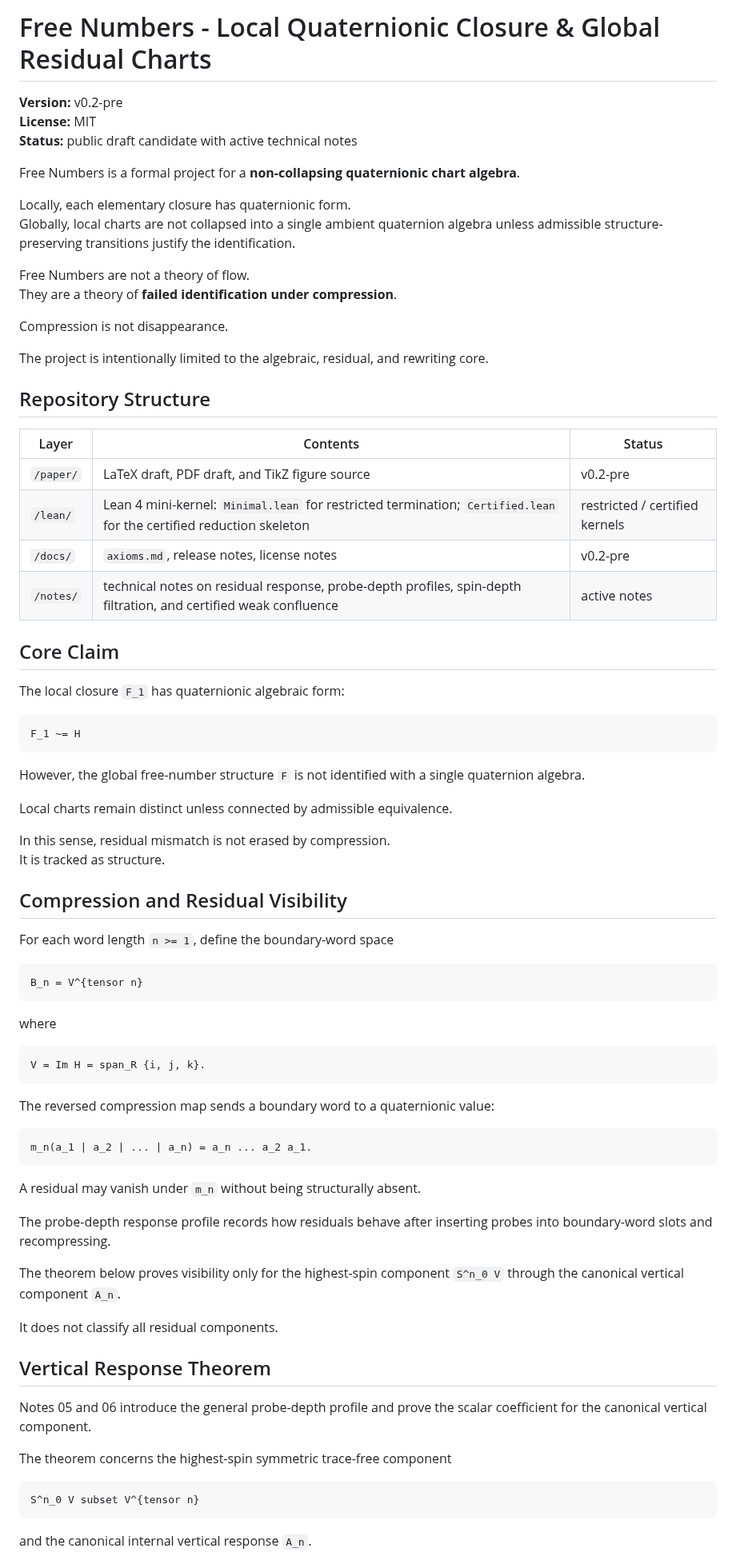
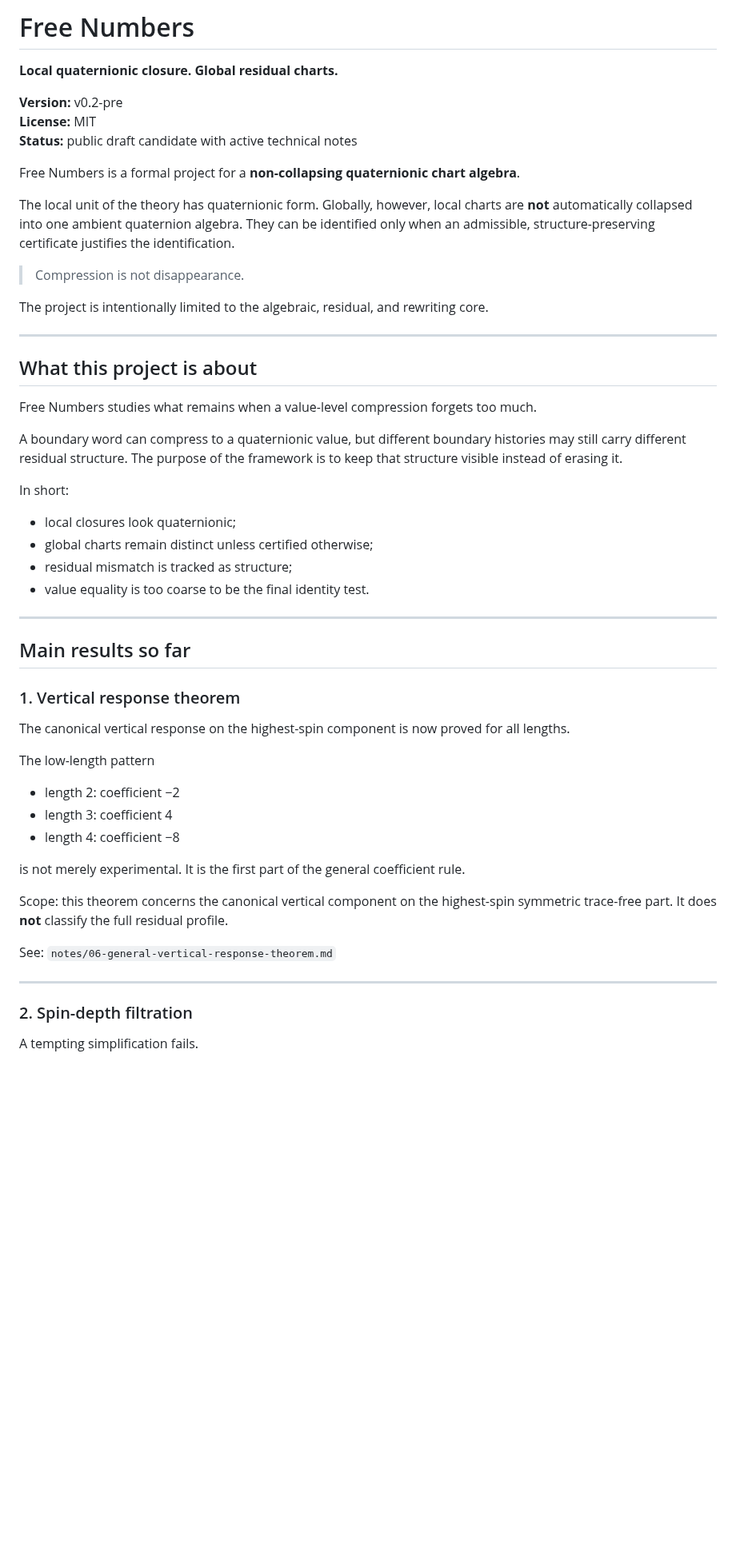
Before and after one commit to residual-chart-lab/free-number-core, a Markdown page: README.md, the part around one of its changes. Shown at 80% size. Rendered like a GitHub page; blank space fills up the shorter version.

````diff
--- a/README.md
+++ b/README.md
@@ -1,4 +1,6 @@
-# Free Numbers - Local Quaternionic Closure & Global Residual Charts
+# Free Numbers
+
+**Local quaternionic closure. Global residual charts.**
 
 **Version:** v0.2-pre
 **License:** MIT
@@ -6,77 +8,50 @@
 
 Free Numbers is a formal project for a **non-collapsing quaternionic chart algebra**.
 
-Locally, each elementary closure has quaternionic form.
-Globally, local charts are not collapsed into a single ambient quaternion algebra unless admissible structure-preserving transitions justify the identification.
+The local unit of the theory has quaternionic form. Globally, however, local charts are **not** automatically collapsed into one ambient quaternion algebra. They can be identified only when an admissible, structure-preserving certificate justifies the identification.
 
-Free Numbers are not a theory of flow.
-They are a theory of **failed identification under compression**.
-
-Compression is not disappearance.
+> Compression is not disappearance.
 
 The project is intentionally limited to the algebraic, residual, and rewriting core.
 
-## Repository Structure
+---
 
-| Layer | Contents | Status |
-|---|---|---|
-| `/paper/` | LaTeX draft, PDF draft, and TikZ figure source | v0.2-pre |
-| `/lean/` | Lean 4 mini-kernel: `Minimal.lean` for restricted termination; `Certified.lean` for the certified reduction skeleton | restricted / certified kernels |
-| `/docs/` | `axioms.md`, release notes, license notes | v0.2-pre |
-| `/notes/` | technical notes on residual response, probe-depth profiles, spin-depth filtration, and certified weak confluence | active notes |
+## What this project is about
 
-## Core Claim
+Free Numbers studies what remains when a value-level compression forgets too much.
 
-The local closure `F_1` has quaternionic algebraic form:
+A boundary word can compress to a quaternionic value, but different boundary histories may still carry different residual structure. The purpose of the framework is to keep that structure visible instead of erasing it.
 
-```text
-F_1 ~= H
-```
+In short:
 
-However, the global free-number structure `F` is not identified with a single quaternion algebra.
+- local closures look quaternionic;
+- global charts remain distinct unless certified otherwise;
+- residual mismatch is tracked as structure;
+- value equality is too coarse to be the final identity test.
 
-Local charts remain distinct unless connected by admissible equivalence.
+---
 
-In this sense, residual mismatch is not erased by compression.
-It is tracked as structure.
+## Main results so far
 
-## Compression and Residual Visibility
+### 1. Vertical response theorem
 
-For each word length `n >= 1`, define the boundary-word space
+The canonical vertical response on the highest-spin component is now proved for all lengths.
 
-```text
-B_n = V^{tensor n}
-```
+The low-length pattern
 
-where
+- length 2: coefficient −2
+- length 3: coefficient 4
+- length 4: coefficient −8
 
-```text
-V = Im H = span_R {i, j, k}.
-```
+is not merely experimental. It is the first part of the general coefficient rule.
 
-The reversed compression map sends a boundary word to a quaternionic value:
+Scope: this theorem concerns the canonical vertical component on the highest-spin symmetric trace-free part. It does **not** classify the full residual profile.
 
-```text
-m_n(a_1 | a_2 | ... | a_n) = a_n ... a_2 a_1.
-```
+See: `notes/06-general-vertical-response-theorem.md`
 
-A residual may vanish under `m_n` without being structurally absent.
+---
 
-The probe-depth response profile records how residuals behave after inserting probes into boundary-word slots and recompressing.
+### 2. Spin-depth filtration
 
-The theorem below proves visibility only for the highest-spin component `S^n_0 V` through the canonical vertical component `A_n`.
+A tempting simplification fails.
 
-It does not classify all residual components.
-
-## Vertical Response Theorem
-
-Notes 05 and 06 introduce the general probe-depth profile and prove the scalar coefficient for the canonical vertical component.
-
-The theorem concerns the highest-spin symmetric trace-free component
-
-```text
-S^n_0 V subset V^{tensor n}
-```
-
-and the canonical internal vertical response `A_n`.
-
````
Also changed, not shown: other parts of README.md (+79 -133 lines).
